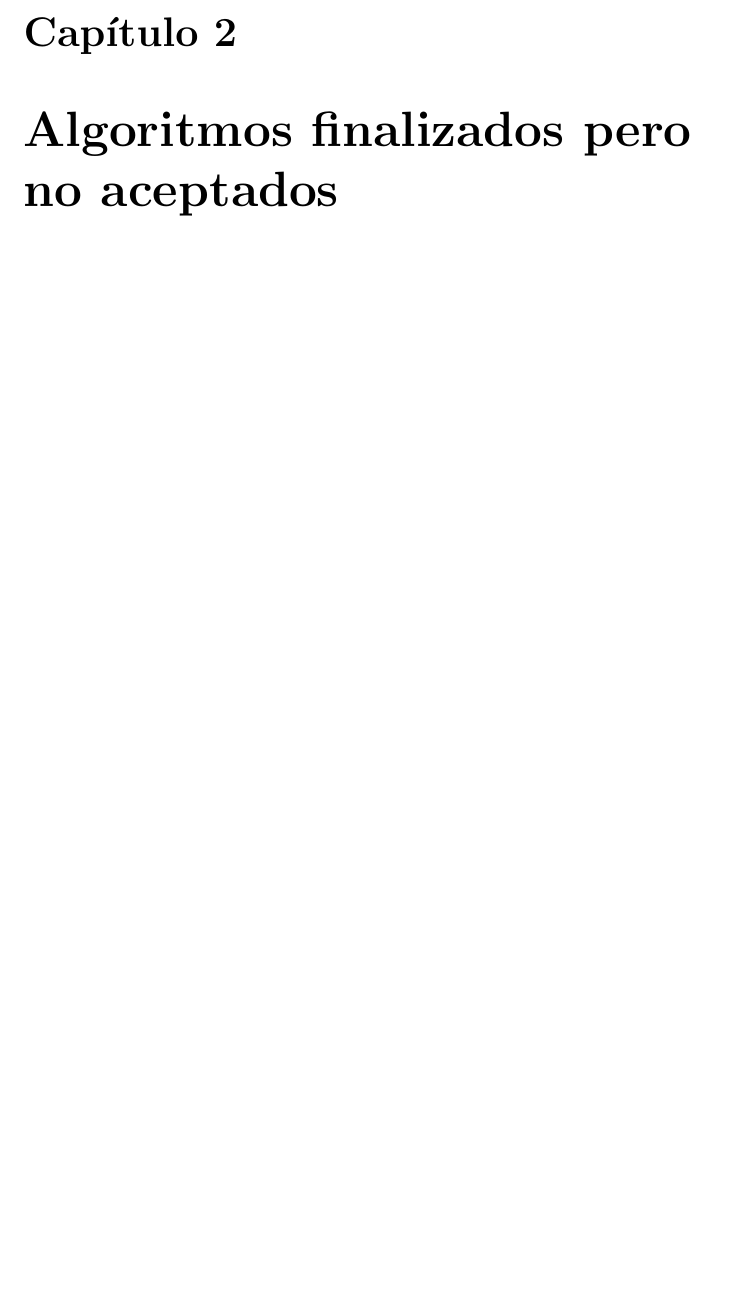
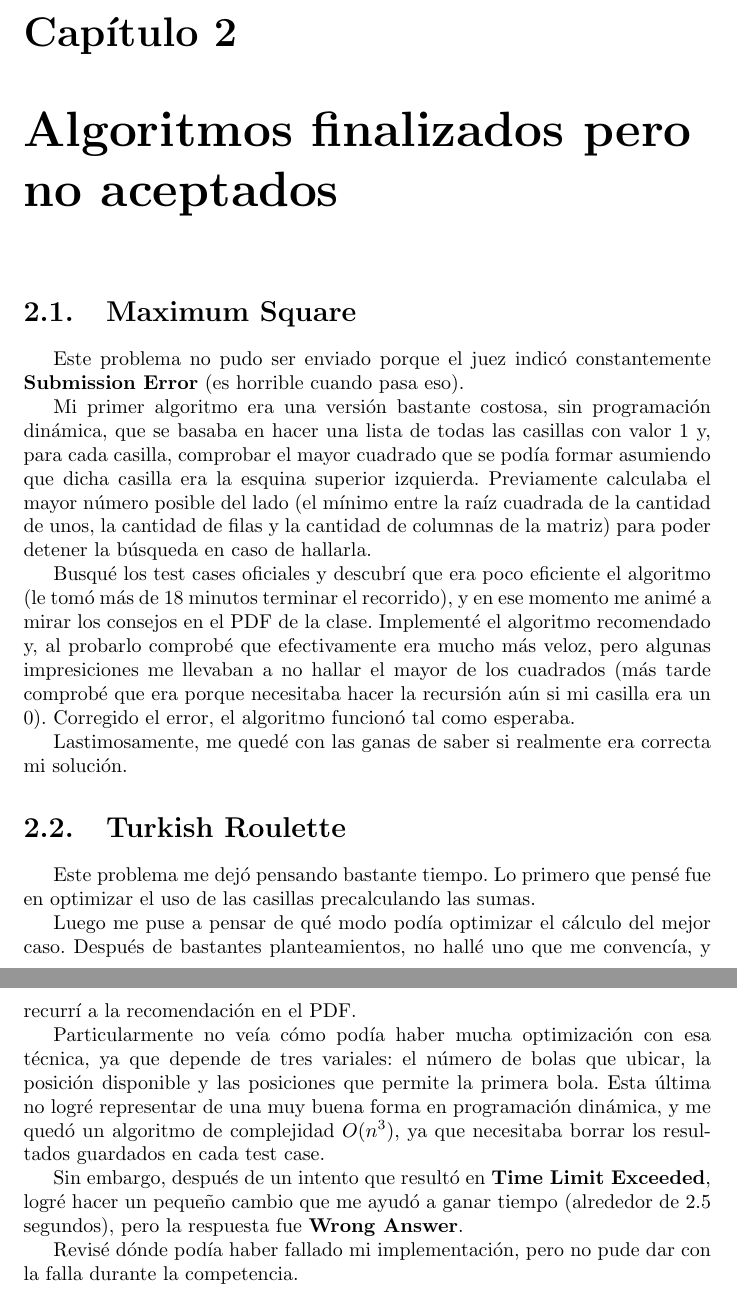
Before and after one commit to RGAM496/ProgrammingLab, a LaTeX thesis (Curso Politécnica UNA/Competición Mensual/Documentación/5760 - TC Asuncion 2013.tex, which reads Curso Politécnica UNA/Competición Mensual/Documentación/NoAceptados.tex): part of page 14 of 112 before the commit and two parts of pages 17 and 18 of 116 after it, the two joined at a grey line, cut so that both start at the same text, the shorter picture padded with empty space. The pictures show the PDF file Curso Politécnica UNA/Competición Mensual/Documentación/5760 - TC Asuncion 2013.pdf that the author committed with the source; the source files are stored in an older character set and shown here as Unicode.

Commit message:
Competición Mensual: Documentación.
Finalizadas descripciones de todos los problemas trabajados.

```diff
--- /dev/null
+++ b/Curso Politécnica UNA/Competición Mensual/Documentación/NoAceptados.tex
@@ -0,0 +1,52 @@
+\chapter{Algoritmos finalizados pero no aceptados}
+
+
+\section{Maximum Square}
+
+	Este problema no pudo ser enviado porque el juez indicó constantemente
+	\textbf{Submission Error} (es horrible cuando pasa eso).
+
+	Mi primer algoritmo era una versión bastante costosa, sin programación
+	dinámica, que se basaba en hacer una lista de todas las casillas con valor 1
+	y, para cada casilla, comprobar el mayor cuadrado que se podía formar
+	asumiendo que dicha casilla era la esquina superior izquierda.
+	Previamente calculaba el mayor número posible del lado (el mínimo entre la
+	raíz cuadrada de la cantidad de unos, la cantidad de filas y la cantidad de
+	columnas de la matriz) para poder detener la búsqueda en caso de hallarla.
+
+	Busqué los test cases oficiales y descubrí que era poco eficiente el algoritmo
+	(le tomó más de 18 minutos terminar el recorrido), y en ese momento me animé
+	a mirar los consejos en el PDF de la clase.
+	Implementé el algoritmo recomendado y, al probarlo comprobé que efectivamente
+	era mucho más veloz, pero algunas impresiciones me llevaban a no hallar el
+	mayor de los cuadrados (más tarde comprobé que era porque necesitaba hacer
+	la recursión aún si mi casilla era un 0).
+	Corregido el error, el algoritmo funcionó tal como esperaba.
+
+	Lastimosamente, me quedé con las ganas de saber si realmente era correcta mi
+	solución.
+
+
+\section{Turkish Roulette}
+
+	Este problema me dejó pensando bastante tiempo.
+	Lo primero que pensé fue en optimizar el uso de las casillas precalculando
+	las sumas.
+
+	Luego me puse a pensar de qué modo podía optimizar el cálculo del mejor caso.
+	Después de bastantes planteamientos, no hallé uno que me convencía, y recurrí
+	a la recomendación en el PDF.
+
+	Particularmente no veía cómo podía haber mucha optimización con esa técnica,
+	ya que depende de tres variales: el número de bolas que ubicar, la posición
+	disponible y las posiciones que permite la primera bola.
+	Esta última no logré representar de una muy buena forma en programación
+	dinámica, y me quedó un algoritmo de complejidad $O(n^3)$, ya que necesitaba
+	borrar los resultados guardados en cada test case.
+
+	Sin embargo, después de un intento que resultó en \textbf{Time Limit Exceeded},
+	logré hacer un pequeño cambio que me ayudó a ganar tiempo (alrededor de 2.5
+	segundos), pero la respuesta fue \textbf{Wrong Answer}.
+
+	Revisé dónde podía haber fallado mi implementación, pero no pude dar con la
+	falla durante la competencia.
```
Also changed, not shown: Curso Politécnica UNA/Competición Mensual/Documentación/5760 - TC Asuncion 2013.tex (+6 -0 lines), Curso Politécnica UNA/Competición Mensual/Documentación/Aceptados.tex (+2 -2 lines), Curso Politécnica UNA/Competición Mensual/Documentación/Document.tex (+1 -5 lines), Curso Politécnica UNA/Competición Mensual/Documentación/5760 - TC Asuncion 2013.pdf, Curso Politécnica UNA/Competición Mensual/Documentación/NoAceptados.tex (18 more changed lines).
